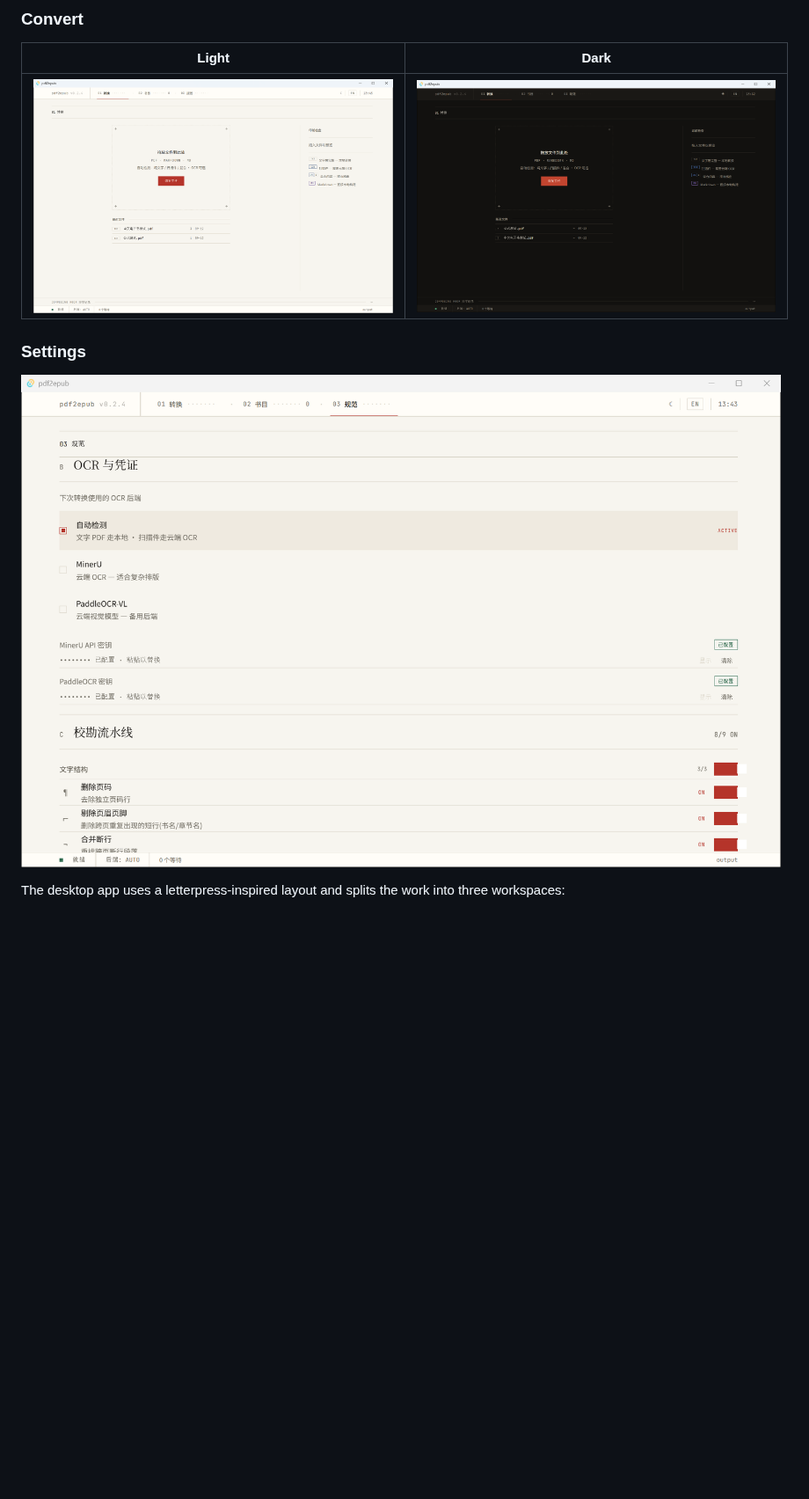
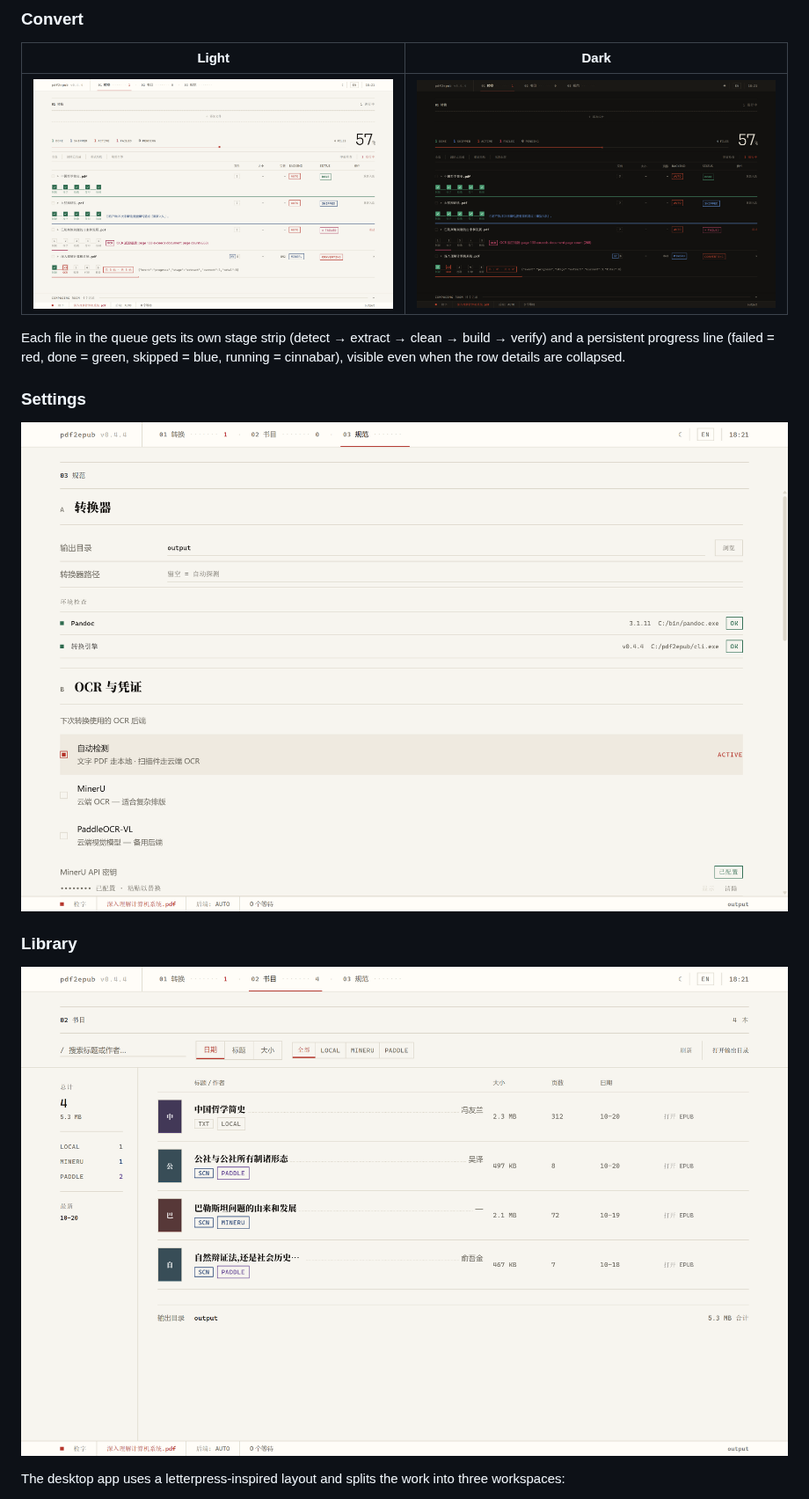
Before and after one commit to WanderSu/pdf2epub, a Markdown page: README.en.md, the part around the change. Shown at 88% size. Rendered like a GitHub page; pictures changed too: docs/screenshot-convert-dark.png, docs/screenshot-convert-light.png, docs/screenshot-library-light.png (added); blank space fills up the shorter version.

Commit message:
README 截图换成当前界面

```diff
--- a/README.en.md
+++ b/README.en.md
@@ -59,9 +59,17 @@ Along the way it also deals with the usual PDF and OCR problems: page numbers, r
 | --- | --- |
 | ![convert, light theme](docs/screenshot-convert-light.png) | ![convert, dark theme](docs/screenshot-convert-dark.png) |
 
+Each file in the queue gets its own stage strip (detect → extract → clean → build → verify)
+and a persistent progress line (failed = red, done = green, skipped = blue, running = cinnabar),
+visible even when the row details are collapsed.
+
 ### Settings
 
 ![settings](docs/screenshot-settings-light.png)
+
+### Library
+
+![library](docs/screenshot-library-light.png)
 
 The desktop app uses a letterpress-inspired layout and splits the work into three workspaces:
 
```
Also changed, not shown: README.md (+7 -0 lines), 1 other file.
